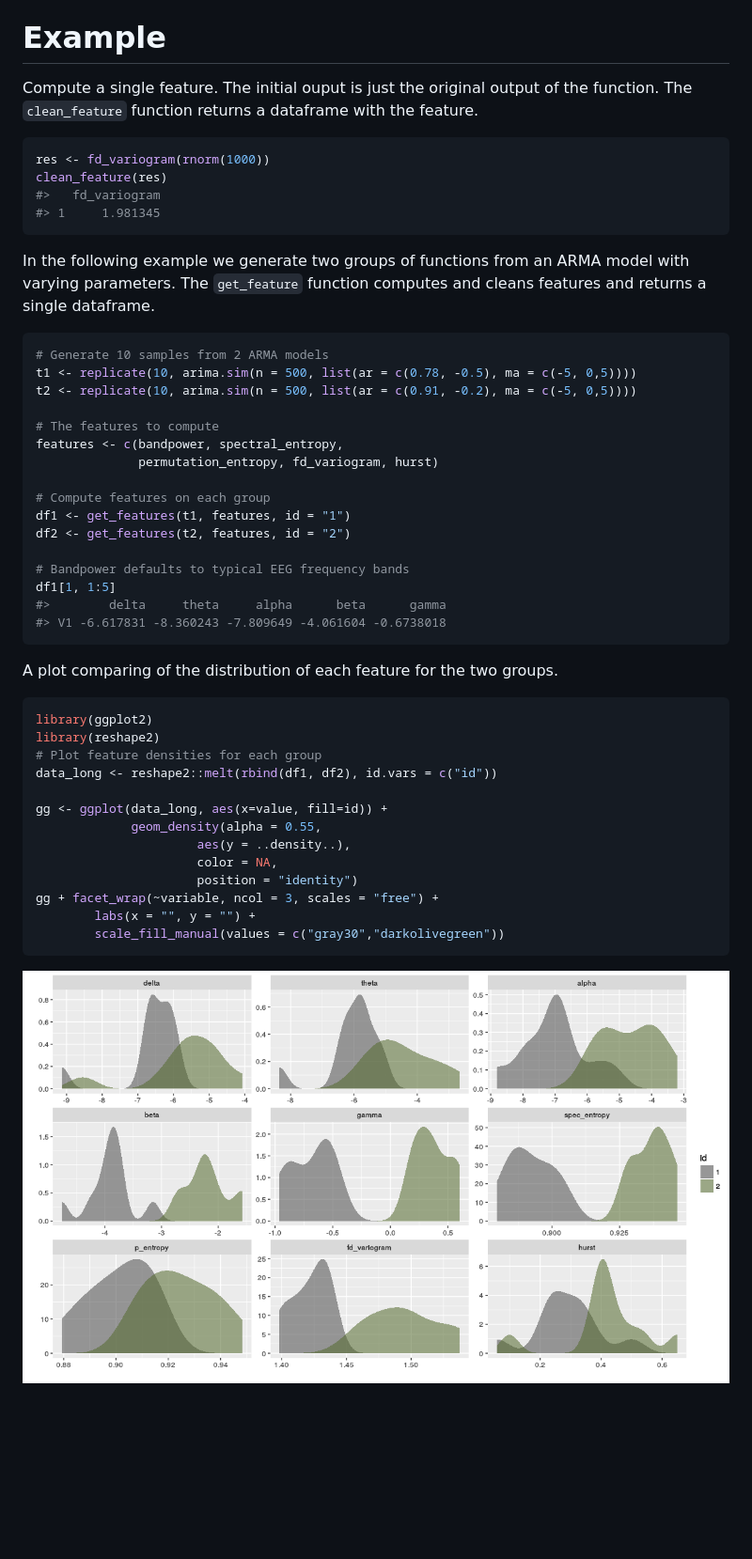
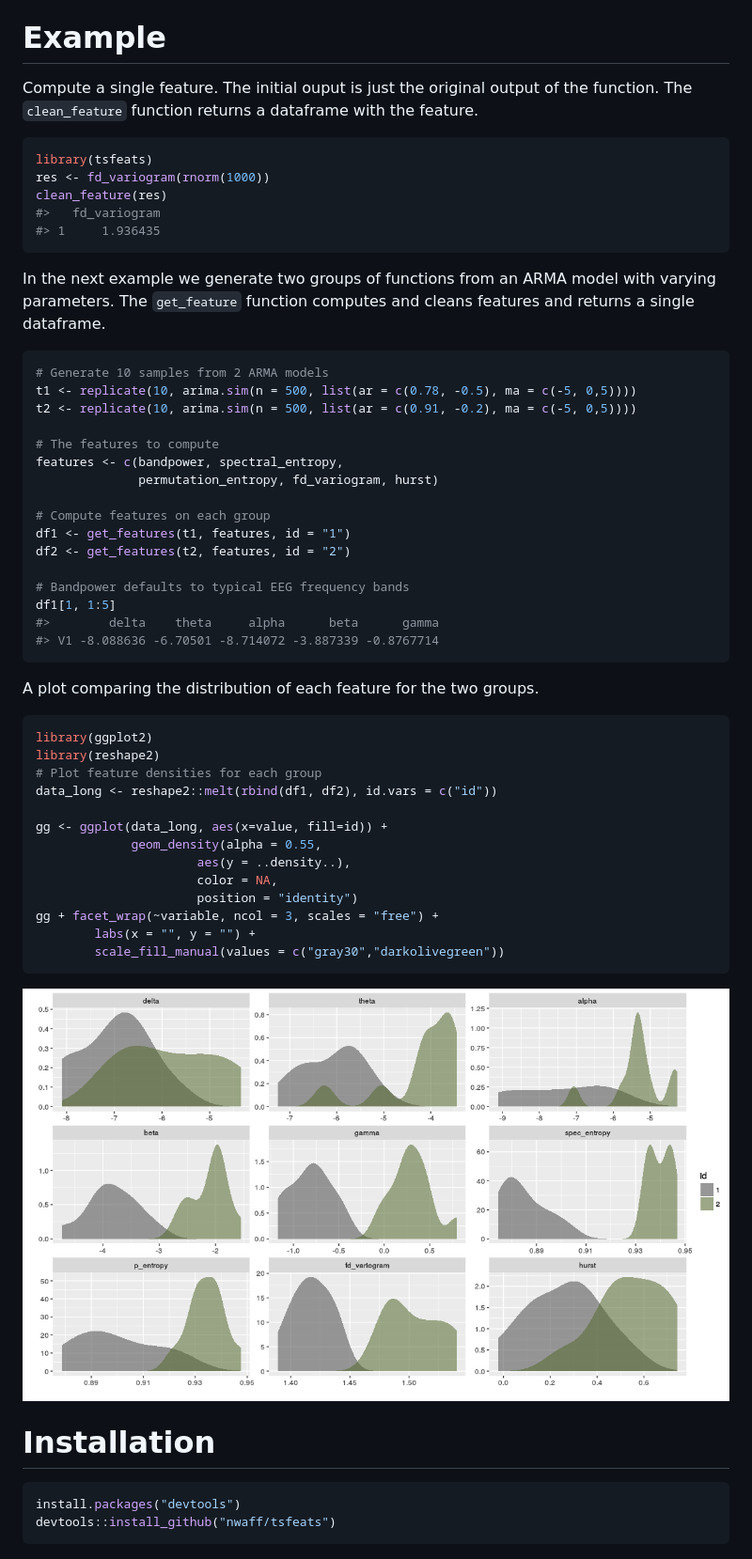
Before and after one commit to nateaff/tsfeats, a Markdown page: README.md, the part around the change. Shown: that part at 94% size. GitHub-like rendering; pictures changed too: figures/README-unnamed-chunk-4-1.png; blank space fills up the shorter version.

````diff
--- a/README.md
+++ b/README.md
@@ -11,13 +11,14 @@ Example
 Compute a single feature. The initial ouput is just the original output of the function. The `clean_feature` function returns a dataframe with the feature.
 
 ``` r
+library(tsfeats)
 res <- fd_variogram(rnorm(1000))
 clean_feature(res)
 #>   fd_variogram
-#> 1     1.981345
+#> 1     1.936435
 ```
 
-In the following example we generate two groups of functions from an ARMA model with varying parameters. The `get_feature` function computes and cleans features and returns a single dataframe.
+In the next example we generate two groups of functions from an ARMA model with varying parameters. The `get_feature` function computes and cleans features and returns a single dataframe.
 
 ``` r
 # Generate 10 samples from 2 ARMA models
@@ -34,11 +35,11 @@ df2 <- get_features(t2, features, id = "2")
 
 # Bandpower defaults to typical EEG frequency bands
 df1[1, 1:5]
-#>        delta     theta     alpha      beta      gamma
-#> V1 -6.617831 -8.360243 -7.809649 -4.061604 -0.6738018
+#>        delta    theta     alpha      beta      gamma
+#> V1 -8.088636 -6.70501 -8.714072 -3.887339 -0.8767714
 ```
 
-A plot comparing of the distribution of each feature for the two groups.
+A plot comparing the distribution of each feature for the two groups.
 
 ``` r
 library(ggplot2)
@@ -57,3 +58,11 @@ gg + facet_wrap(~variable, ncol = 3, scales = "free") +
 ```
 
 ![](figures/README-unnamed-chunk-4-1.png)
+
+Installation
+============
+
+``` r
+install.packages("devtools")
+devtools::install_github("nwaff/tsfeats")
+```
````
Also changed, not shown: 2 other files.
